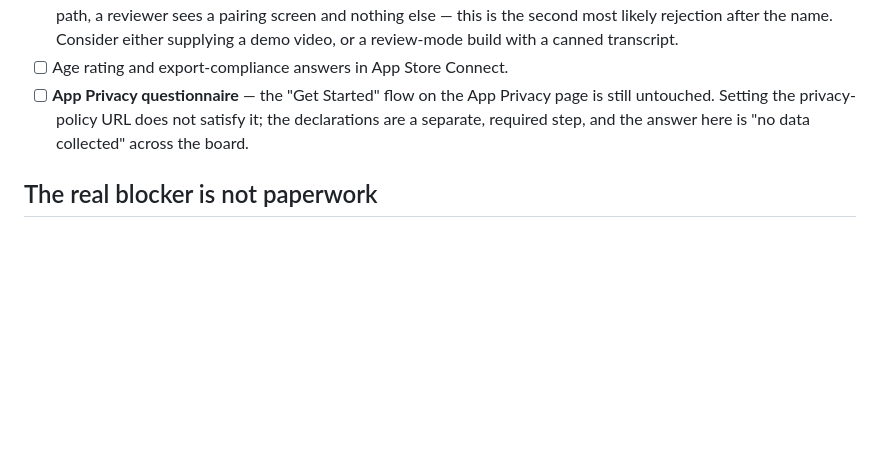
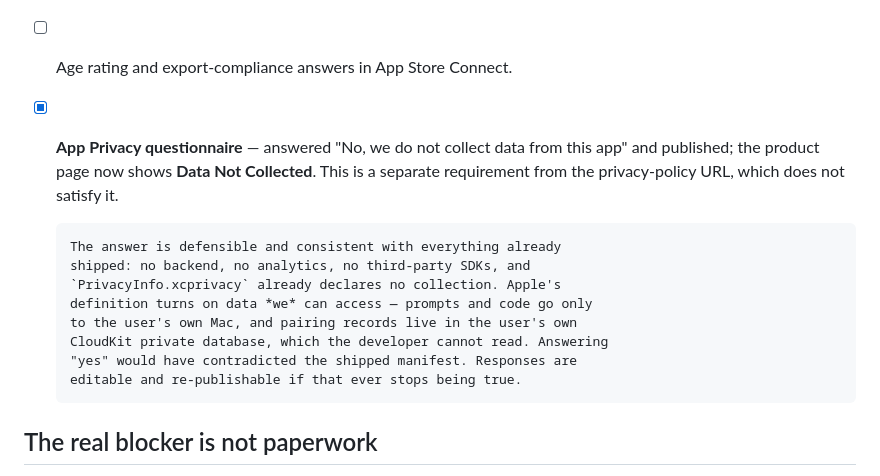
Before and after one commit to tjameswilliams/opencodego, a Markdown page: docs/app-store.md, the part around the change. Drawn GitHub-style; blank space fills up the shorter version.

Commit message:
App Privacy questionnaire answered and published
"Data Not Collected", consistent with the shipped PrivacyInfo.xcprivacy,
the privacy policy, and the product-page copy. Apple's definition of
"collect" turns on what the developer can access: prompts and code reach
only the user's own Mac, and pairing records live in the user's own
CloudKit private database. Answering otherwise would have contradicted
the manifest already inside the build.

Co-Authored-By: Claude Opus 5 <noreply@anthropic.com>
Claude-Session: https://claude.ai/code/session_01KTFmwHxeWhqnCTgvsgPVnT

```diff
--- a/docs/app-store.md
+++ b/docs/app-store.md
@@ -114,10 +114,19 @@ France also requires a separate declaration for apps distributed there.
       rejection after the name. Consider either supplying a demo video, or
       a review-mode build with a canned transcript.
 - [ ] Age rating and export-compliance answers in App Store Connect.
-- [ ] **App Privacy questionnaire** — the "Get Started" flow on the App
-      Privacy page is still untouched. Setting the privacy-policy URL does
-      not satisfy it; the declarations are a separate, required step, and
-      the answer here is "no data collected" across the board.
+- [x] **App Privacy questionnaire** — answered "No, we do not collect
+      data from this app" and published; the product page now shows **Data
+      Not Collected**. This is a separate requirement from the
+      privacy-policy URL, which does not satisfy it.
+
+      The answer is defensible and consistent with everything already
+      shipped: no backend, no analytics, no third-party SDKs, and
+      `PrivacyInfo.xcprivacy` already declares no collection. Apple's
+      definition turns on data *we* can access — prompts and code go only
+      to the user's own Mac, and pairing records live in the user's own
+      CloudKit private database, which the developer cannot read. Answering
+      "yes" would have contradicted the shipped manifest. Responses are
+      editable and re-publishable if that ever stops being true.
 
 ## The real blocker is not paperwork
 
```
